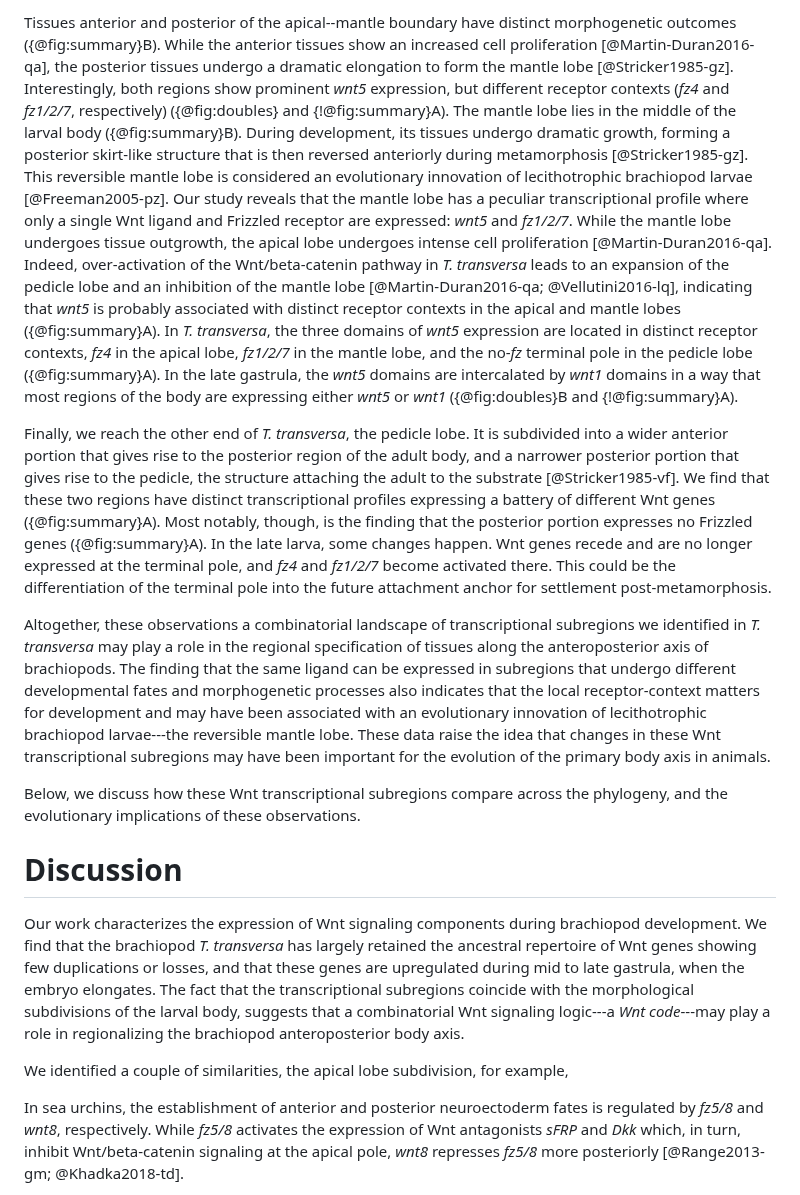
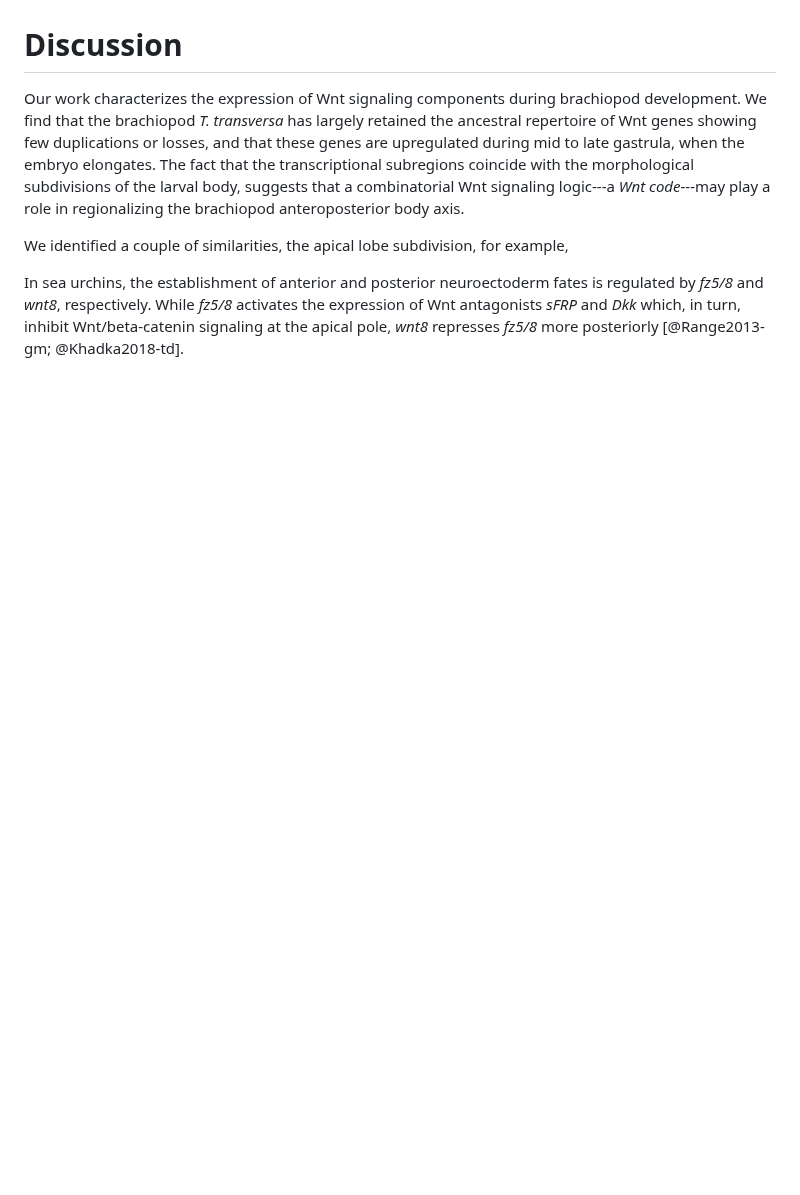
Before and after one commit to bruvellu/terebratalia-wnts, a Markdown page: 2-text/wnt.md, the part around one of its changes. GitHub-like rendering; blank space fills up the shorter version.

```diff
--- a/2-text/wnt.md
+++ b/2-text/wnt.md
@@ -398,26 +419,6 @@ Our current study reveals that *wnt7* is also expressed at the apical--mantle in
 
 <!--During development, the anterior portion of the pedicle lobe gives rise to the posterior portion of the juvenile body while the posterior portion of the pedicle lobe gives rise to the juvenile pedicle [@Stricker1985-vf].-->
 <!--In the late gastrula, these two territories are demarcated on the ventral side by *wnt1* anteriorly and *wnt5* posteriorly with *wnt7* expressed in between ({@fig:doubles}G,H and {!@fig:summary}A).-->
-
-Tissues anterior and posterior of the apical--mantle boundary have distinct morphogenetic outcomes ({@fig:summary}B).
-While the anterior tissues show an increased cell proliferation [@Martin-Duran2016-qa], the posterior tissues undergo a dramatic elongation to form the mantle lobe [@Stricker1985-gz].
-Interestingly, both regions show prominent *wnt5* expression, but different receptor contexts (*fz4* and *fz1/2/7*, respectively) ({@fig:doubles} and {!@fig:summary}A).
-The mantle lobe lies in the middle of the larval body ({@fig:summary}B).
-During development, its tissues undergo dramatic growth, forming a posterior skirt-like structure that is then reversed anteriorly during metamorphosis [@Stricker1985-gz].
-This reversible mantle lobe is considered an evolutionary innovation of lecithotrophic brachiopod larvae [@Freeman2005-pz].
-Our study reveals that the mantle lobe has a peculiar transcriptional profile where only a single Wnt ligand and Frizzled receptor are expressed: *wnt5* and *fz1/2/7*.
-While the mantle lobe undergoes tissue outgrowth, the apical lobe undergoes intense cell proliferation [@Martin-Duran2016-qa].
-Indeed, over-activation of the Wnt/beta-catenin pathway in *T. transversa* leads to an expansion of the pedicle lobe and an inhibition of the mantle lobe [@Martin-Duran2016-qa; @Vellutini2016-lq], indicating that *wnt5* is probably associated with distinct receptor contexts in the apical and mantle lobes ({@fig:summary}A).
-In *T. transversa*, the three domains of *wnt5* expression are located in distinct receptor contexts, *fz4* in the apical lobe, *fz1/2/7* in the mantle lobe, and the no-*fz* terminal pole in the pedicle lobe ({@fig:summary}A).
-In the late gastrula, the *wnt5* domains are intercalated by *wnt1* domains in a way that most regions of the body are expressing either *wnt5* or *wnt1* ({@fig:doubles}B and {!@fig:summary}A).
-
-Finally, we reach the other end of *T. transversa*, the pedicle lobe.
-It is subdivided into a wider anterior portion that gives rise to the posterior region of the adult body, and a narrower posterior portion that gives rise to the pedicle, the structure attaching the adult to the substrate [@Stricker1985-vf].
-We find that these two regions have distinct transcriptional profiles expressing a battery of different Wnt genes ({@fig:summary}A).
-Most notably, though, is the finding that the posterior portion expresses no Frizzled genes ({@fig:summary}A).
-In the late larva, some changes happen.
-Wnt genes recede and are no longer expressed at the terminal pole, and *fz4* and *fz1/2/7* become activated there.
-This could be the differentiation of the terminal pole into the future attachment anchor for settlement post-metamorphosis.
 
 <!--TODO: Figure out where to include this brachiopod Hox comments.-->
 <!--The interactions between Hox and Wnt exist and are important.-->
@@ -426,11 +427,6 @@ This could be the differentiation of the terminal pole into the future attachmen
 <!--They are also expressed mostly in the brachiopod mesoderm and not ectoderm.-->
 <!--Indicates that Wnt expression could have a major role in patterning the ectoderm from head to tail.-->
 
-Altogether, these observations a combinatorial landscape of transcriptional subregions we identified in *T. transversa* may play a role in the regional specification of tissues along the anteroposterior axis of brachiopods.
-The finding that the same ligand can be expressed in subregions that undergo different developmental fates and morphogenetic processes also indicates that the local receptor-context matters for development and may have been associated with an evolutionary innovation of lecithotrophic brachiopod larvae---the reversible mantle lobe.
-These data raise the idea that changes in these Wnt transcriptional subregions may have been important for the evolution of the primary body axis in animals.
-
-Below, we discuss how these Wnt transcriptional subregions compare across the phylogeny, and the evolutionary implications of these observations.
 
 # Discussion
 
```
Also changed, not shown: other parts of 2-text/wnt.md (+46 -15 lines).
